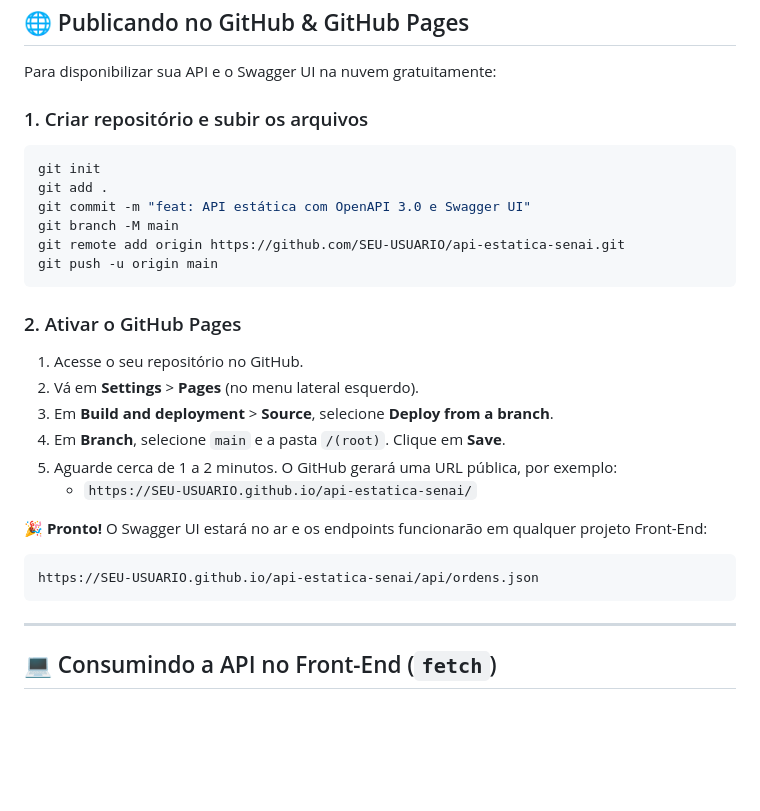
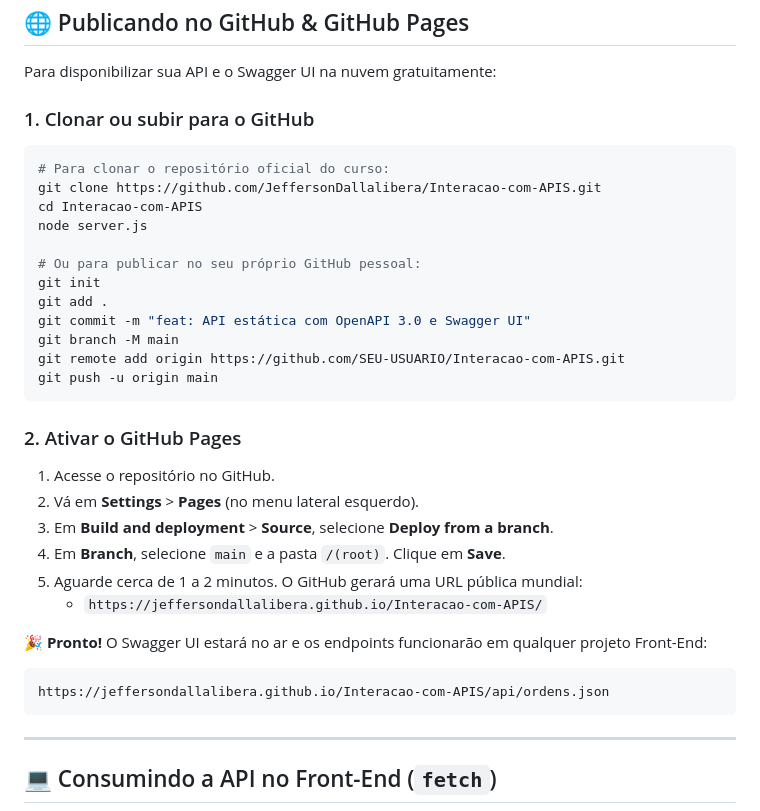
Before and after one commit to JeffersonDallalibera/Interacao-com-APIS, a Markdown page: README.md, the part around the change. GitHub-like rendering; blank space fills up the shorter version.

Commit message:
docs: atualiza URLs oficiais do repositorio e GitHub Pages

````diff
--- a/README.md
+++ b/README.md
@@ -113,27 +113,33 @@ Em vez de criar cada requisição manualmente, você pode importar toda a especi
 
 Para disponibilizar sua API e o Swagger UI na nuvem gratuitamente:
 
-### 1. Criar repositório e subir os arquivos
+### 1. Clonar ou subir para o GitHub
 ```bash
+# Para clonar o repositório oficial do curso:
+git clone https://github.com/JeffersonDallalibera/Interacao-com-APIS.git
+cd Interacao-com-APIS
+node server.js
+
+# Ou para publicar no seu próprio GitHub pessoal:
 git init
 git add .
 git commit -m "feat: API estática com OpenAPI 3.0 e Swagger UI"
 git branch -M main
-git remote add origin https://github.com/SEU-USUARIO/api-estatica-senai.git
+git remote add origin https://github.com/SEU-USUARIO/Interacao-com-APIS.git
 git push -u origin main
 ```
 
 ### 2. Ativar o GitHub Pages
-1. Acesse o seu repositório no GitHub.
+1. Acesse o repositório no GitHub.
 2. Vá em **Settings** > **Pages** (no menu lateral esquerdo).
 3. Em **Build and deployment** > **Source**, selecione **Deploy from a branch**.
 4. Em **Branch**, selecione `main` e a pasta `/(root)`. Clique em **Save**.
-5. Aguarde cerca de 1 a 2 minutos. O GitHub gerará uma URL pública, por exemplo:
-   - `https://SEU-USUARIO.github.io/api-estatica-senai/`
+5. Aguarde cerca de 1 a 2 minutos. O GitHub gerará uma URL pública mundial:
+   - `https://jeffersondallalibera.github.io/Interacao-com-APIS/`
 
 🎉 **Pronto!** O Swagger UI estará no ar e os endpoints funcionarão em qualquer projeto Front-End:
 ```text
-https://SEU-USUARIO.github.io/api-estatica-senai/api/ordens.json
+https://jeffersondallalibera.github.io/Interacao-com-APIS/api/ordens.json
 ```
 
 ---
````
